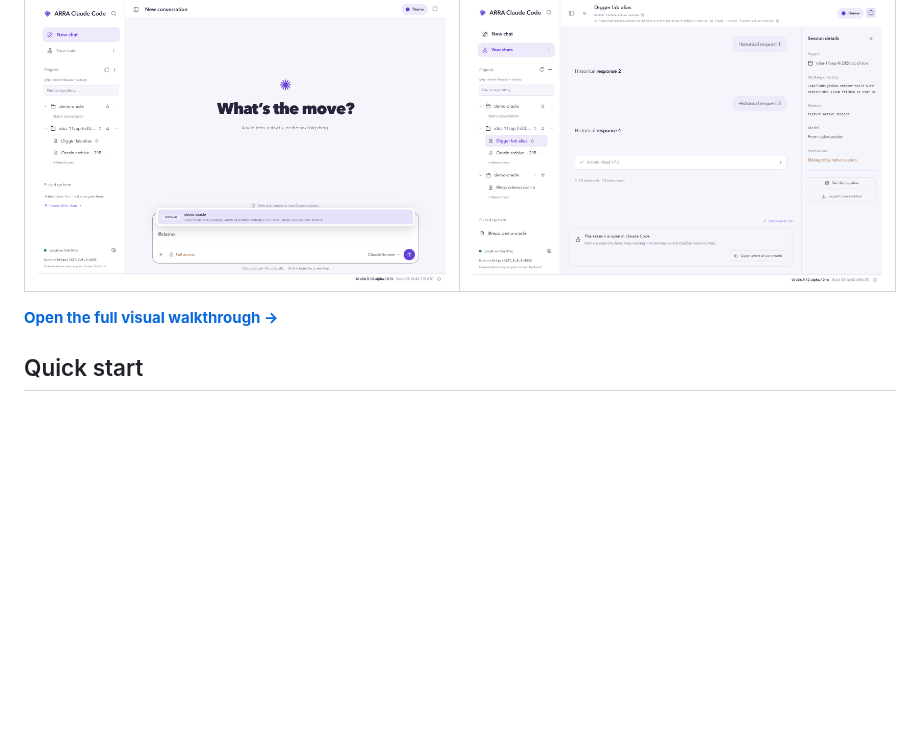
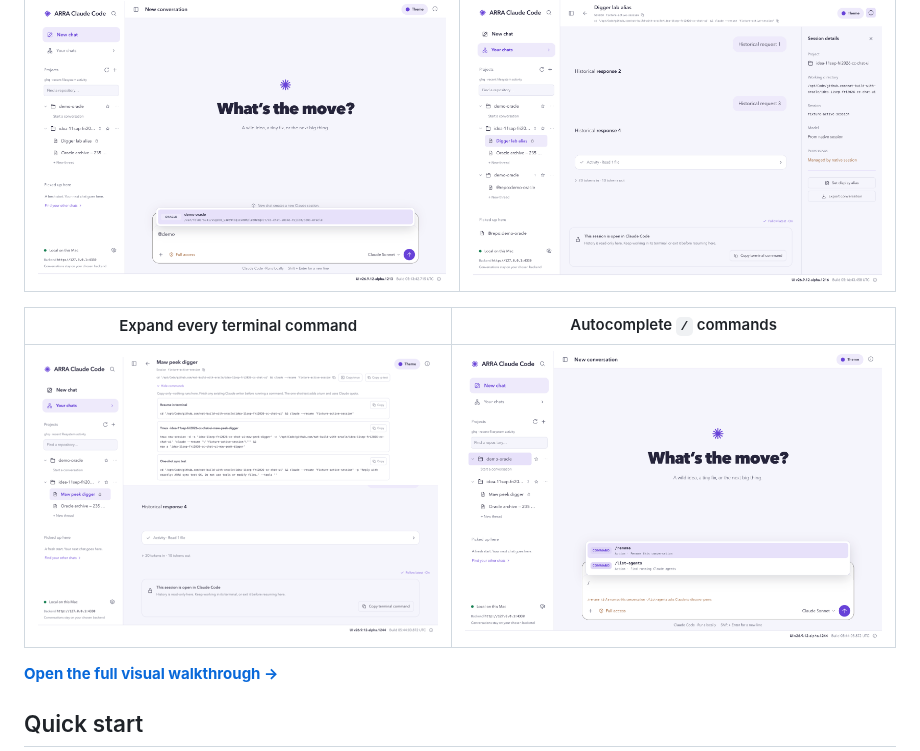
Before and after one commit to nat-build-with-oracle/idea-11sep-fri2026-cc-chat-ui, a Markdown page: README.md, the part around the change. Drawn GitHub-style; pictures changed too: docs/images/tutorial-full-commands.png (added), docs/images/tutorial-slash-commands.png (added); blank space fills up the shorter version.

Commit message:
feat: expand session commands and autocomplete slash actions

```diff
--- a/README.md
+++ b/README.md
@@ -19,6 +19,10 @@ A Codex-inspired chat UI for Claude Code on your Mac. Real sessions, repository
 | Share Oracle context with `@` | Alias + Session ID + CLI |
 | --- | --- |
 | ![Oracle mention picker](docs/images/tutorial-oracle-mention.png) | ![Active session display alias and copyable CLI](docs/images/tutorial-session-alias-cli.png) |
+
+| Expand every terminal command | Autocomplete `/` commands |
+| --- | --- |
+| ![Full resume, tmux, and one-shot commands](docs/images/tutorial-full-commands.png) | ![Slash command suggestions](docs/images/tutorial-slash-commands.png) |
 
 **[Open the full visual walkthrough →](docs/tutorials/using-claude-code-chat-ui.md)**
 
```
Also changed, not shown: docs/features.md (+6 -0 lines), docs/tutorials/using-claude-code-chat-ui.md (+6 -0 lines), 10 other files.
